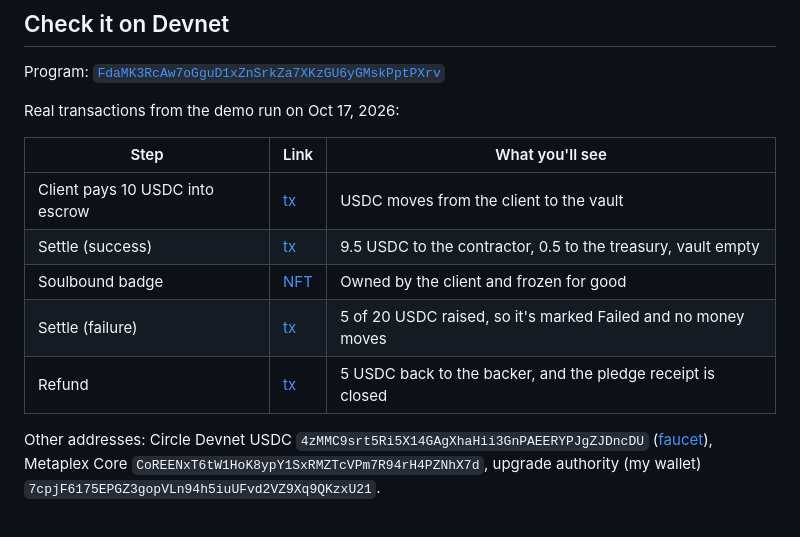
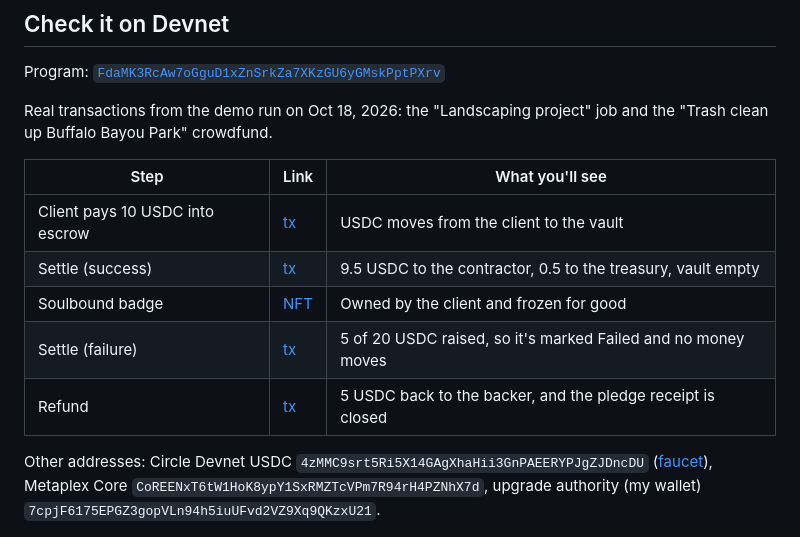
Before and after one commit to HomeTownHer0/TownFund, a Markdown page: README.md, the part around one of its changes. GitHub-like rendering.

Commit message:
README: links to the Oct 18 demo run

```diff
--- a/README.md
+++ b/README.md
@@ -62,7 +62,8 @@ tipped whom. The ★ next to the Client counts their badges.
 
 Program: [`FdaMK3RcAw7oGguD1xZnSrkZa7XKzGU6yGMskPptPXrv`](https://explorer.solana.com/address/FdaMK3RcAw7oGguD1xZnSrkZa7XKzGU6yGMskPptPXrv?cluster=devnet)
 
-Real transactions from the demo run on Oct 17, 2026:
+Real transactions from the demo run on Oct 18, 2026: the "Landscaping project" job
+and the "Trash clean up Buffalo Bayou Park" crowdfund.
 
 | Step | Link | What you'll see |
 |---|---|---|
```
Also changed, not shown: other parts of README.md (+5 -5 lines).
